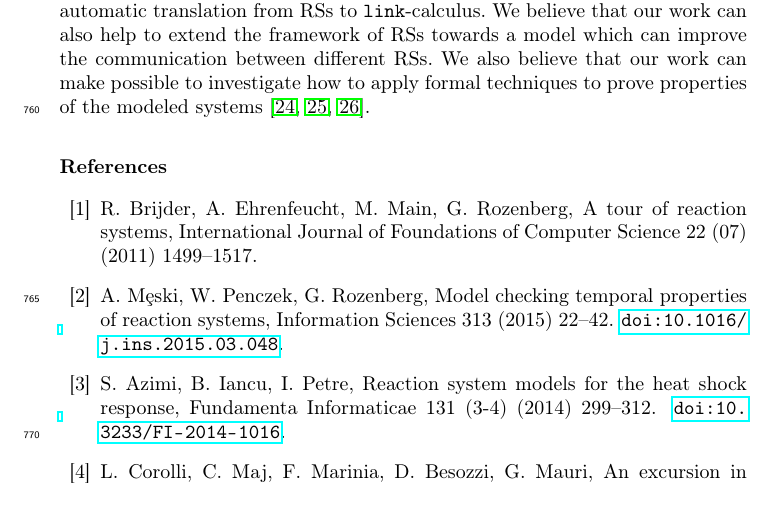
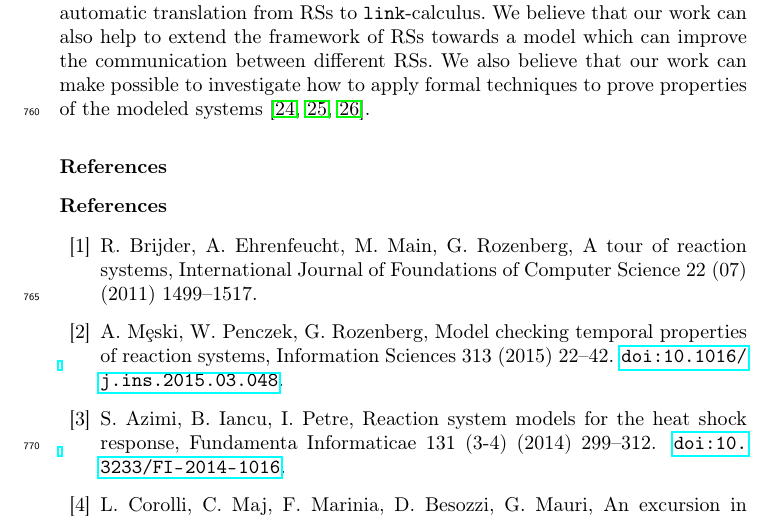
Before and after one commit to greenAsrai/RS2Link, a LaTeX paper (main_RS2L_LNCS.tex): part of page 28 of 34, cut so that both start at the same text. Compiled offline with pdfLaTeX.

Commit message:
cambio su main
cambio su main

```diff
--- a/main_RS2L_LNCS.tex
+++ b/main_RS2L_LNCS.tex
@@ -147,4 +147,5 @@ process algebras \sep reaction systems \sep assertion language \sep HM-logic
 \input{08-conclusion}
 %\input{06-conclusion}
 %\section{References}
+\section*{References}
 \bibliography{biblio_CNA}
```
Also changed, not shown: main_RS2L_LNCS.tex (2 more changed lines).
